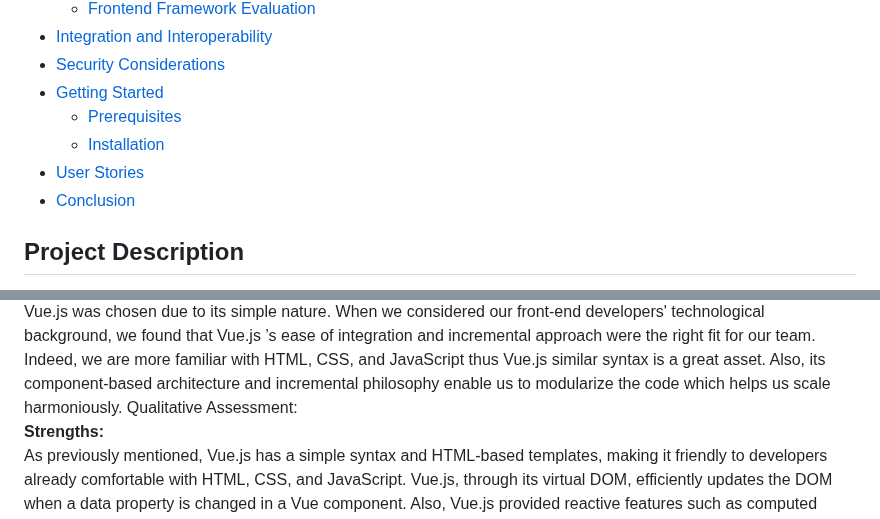
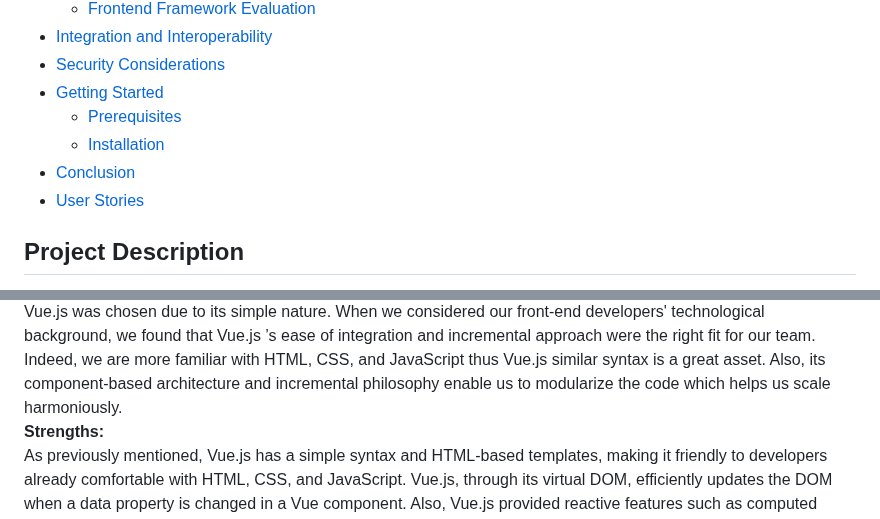
Before and after one commit to antoinemansour7/VehiQ, a Markdown page: README.md, 2 parts joined by grey strips. Rendered like a GitHub page.

```diff
--- a/README.md
+++ b/README.md
@@ -13,8 +13,8 @@
 - [Getting Started](#getting-started)
   - [Prerequisites](#prerequisites)
   - [Installation](#installation)
+- [Conclusion](#conclusion)
 - [User Stories](#user-stories)
-- [Conclusion](#conclusion)
 
 ## Project Description
 
@@ -157,7 +157,6 @@ React is based on a flux architecture which can prove hard to learn for develope
 Vue.js is a JavaScript framework for building interactive web interfaces. It focuses on the view layer and provides a simple API. It’s very approachable since its syntax is a blend of HTML and JavaScript. Vue.js is known for its vast ecosystems of libraries and tools making it a popular framework for both small and big projects alike.
 <br>**Rationale:** <br>
 Vue.js was chosen due to its simple nature. When we considered our front-end developers' technological background, we found that Vue.js ’s ease of integration and incremental approach were the right fit for our team. Indeed, we are more familiar with HTML, CSS, and JavaScript thus Vue.js similar syntax is a great asset. Also, its component-based architecture and incremental philosophy enable us to modularize the code which helps us scale harmoniously.
-Qualitative Assessment:
 <br>**Strengths:** <br>
 As previously mentioned, Vue.js has a simple syntax and HTML-based templates, making it friendly to developers already comfortable with HTML, CSS, and JavaScript. Vue.js, through its virtual DOM, efficiently updates the DOM when a data property is changed in a Vue component. Also, Vue.js provided reactive features such as computed properties and watchers which allow faster responses to changing data. Vue.js encourages component-based architecture. Thus, the encapsulated components promote easy communication between parent-child, code reuse, modularity, and maintainability.
 <br>**Weakness:** <br>
```
